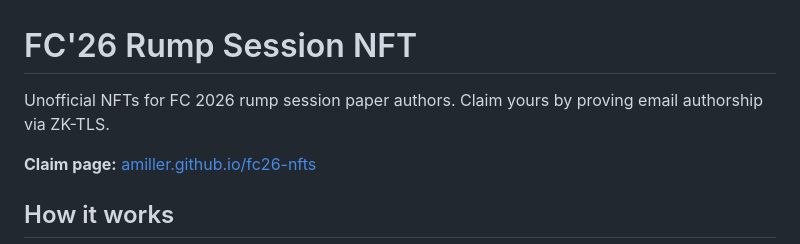
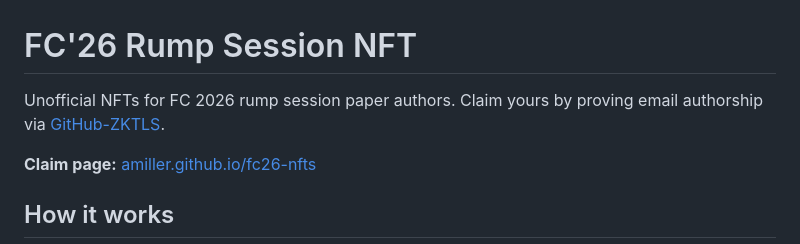
Before and after one commit to amiller/fc26-nfts, a Markdown page: README.md, the part around the change. Drawn GitHub-style.

Commit message:
Rename ZK-TLS to GitHub-ZKTLS, add repo links
Co-Authored-By: Claude Opus 4.6 <noreply@anthropic.com>

```diff
--- a/README.md
+++ b/README.md
@@ -1,6 +1,6 @@
 # FC'26 Rump Session NFT
 
-Unofficial NFTs for FC 2026 rump session paper authors. Claim yours by proving email authorship via ZK-TLS.
+Unofficial NFTs for FC 2026 rump session paper authors. Claim yours by proving email authorship via [GitHub-ZKTLS](https://github.com/amiller/github-zktls).
 
 **Claim page:** [amiller.github.io/fc26-nfts](https://amiller.github.io/fc26-nfts/)
 
```
Also changed, not shown: HANDOFF.md (+8 -4 lines).
